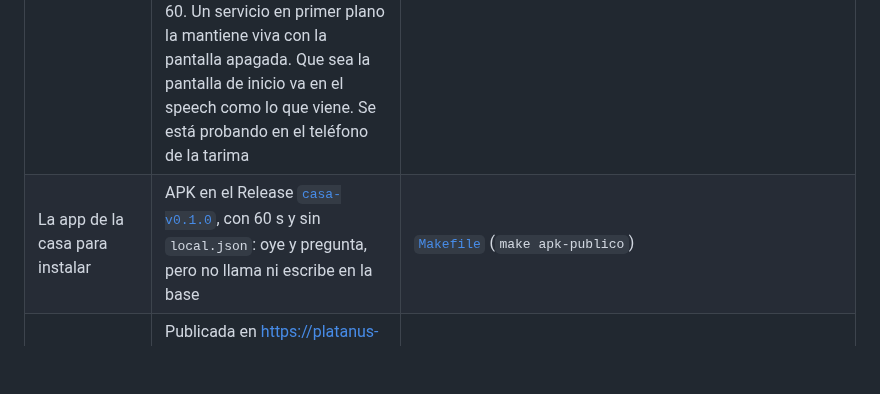
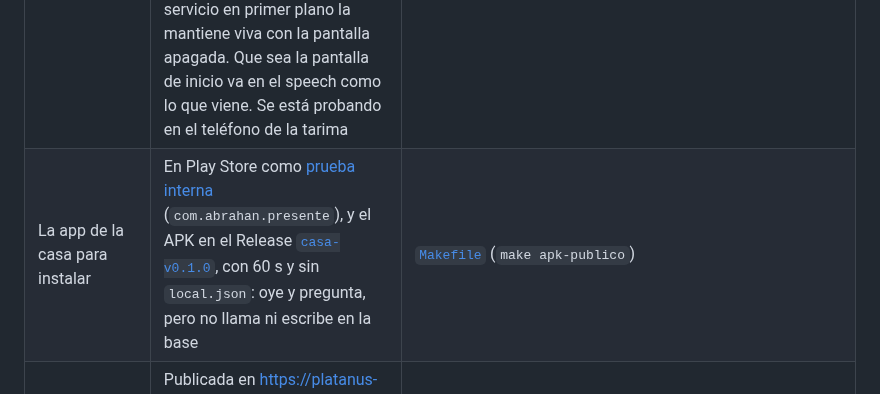
Before and after one commit to platanus-hack/platanus-hack-26-ve-team-25, a Markdown page: AGENTS.md, the part around the change. Drawn GitHub-style; blank space fills up the shorter version.

```diff
--- a/AGENTS.md
+++ b/AGENTS.md
@@ -21,7 +21,7 @@ nunca sale de él. La arquitectura y las decisiones, con su evidencia, están en
 | Pieza | Estado | Dónde |
 |---|---|---|
 | App Flutter del teléfono de la casa | Horizontal como reloj de mesa. «¿Está bien?» con cuenta de 60 s y deslizador; «Pedir ayuda» escala sin esperar. Oye con YAMNet en el teléfono; entiende frases de ayuda y órdenes («Lucero, llama a mi hijo») con Vosk sin internet. Al escalar llama al primer contacto por WhatsApp; si no contestan, por teléfono, y si tampoco, a emergencias (`NUMERO_EMERGENCIAS`, fijado al compilar). Sin internet llama igual por la línea. «¿Está bien?» suena a 520 Hz, vibra y pregunta con la voz del teléfono. También se responde con la voz: «Lucero, estoy bien» la calla, y «ayuda», «me caí» o «no» llaman sin esperar los 60 s. Recordatorio de pastillas, y «Ya me la tomé» descuenta del inventario con `casa_tomar`. Cuenta la rutina por franja del día y avisa si de día no suena nada en 3 h. Le manda a Supabase eventos, alertas, respuestas y el latido, con cola en memoria si no hay internet. 121 pruebas. En la tarima va con `make release-demo`: espera 15 s en vez de 60. Un servicio en primer plano la mantiene viva con la pantalla apagada. Que sea la pantalla de inicio va en el speech como lo que viene. Se está probando en el teléfono de la tarima | [`app/`](app/README.md) |
-| La app de la casa para instalar | APK en el Release [`casa-v0.1.0`](https://github.com/platanus-hack/platanus-hack-26-ve-team-25/releases/tag/casa-v0.1.0), con 60 s y sin `local.json`: oye y pregunta, pero no llama ni escribe en la base | [`Makefile`](Makefile) (`make apk-publico`) |
+| La app de la casa para instalar | En Play Store como [prueba interna](https://play.google.com/apps/internaltest/4701205547603054693) (`com.abrahan.presente`), y el APK en el Release [`casa-v0.1.0`](https://github.com/platanus-hack/platanus-hack-26-ve-team-25/releases/tag/casa-v0.1.0), con 60 s y sin `local.json`: oye y pregunta, pero no llama ni escribe en la base | [`Makefile`](Makefile) (`make apk-publico`) |
 | La app de la casa compilada para web | Publicada en https://platanus-hack-26-ve-team-25-casa.vercel.app, sin oído ni llamadas: en web, TFLite se cambia por una versión vacía con una importación condicional | [`app/lib/oido/tflite_web.dart`](app/lib/oido/tflite_web.dart), [`app/tool/vercel_build.sh`](app/tool/vercel_build.sh) |
 | Alertas con vencimiento y escalamiento | Hecho. La casa registra la alerta al nacer, con su vencimiento; `escalar_vencidas()` la pasa a «escalada» con una sola escritura que gana. RLS activado sin políticas, funciones con secreto en hash SHA-256 | [`supabase/migrations/20261024130000_casa_y_familia.sql`](supabase/migrations/20261024130000_casa_y_familia.sql), [`nube.dart`](app/lib/datos/nube.dart) |
 | El vigilante | Hecho y corriendo desde el sábado 16:21: pg_cron llama a `GET /api/vigilar` cada 5 s con pg_net, con el secreto en Vault (`cron_secret`, el mismo `CRON_SECRET` de Vercel). Escala lo vencido, manda los avisos en tandas de 25 en paralelo y los sella por alerta y destinatario | [`20261024200000_vigilante.sql`](supabase/migrations/20261024200000_vigilante.sql), [`api/vigilar/route.ts`](web/src/app/api/vigilar/route.ts) |
```
Also changed, not shown: README.md (+3 -1 lines).
